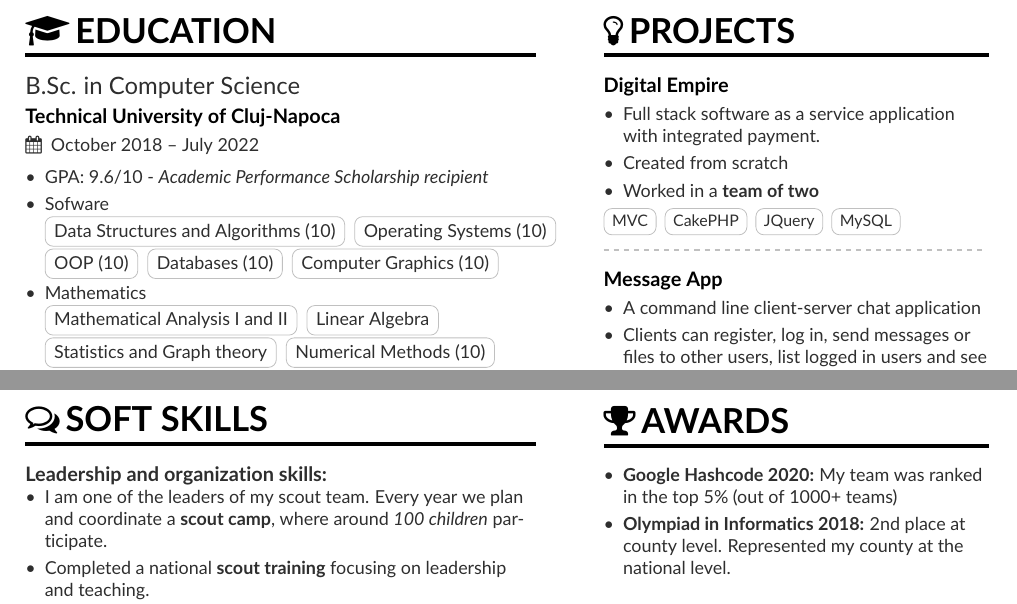
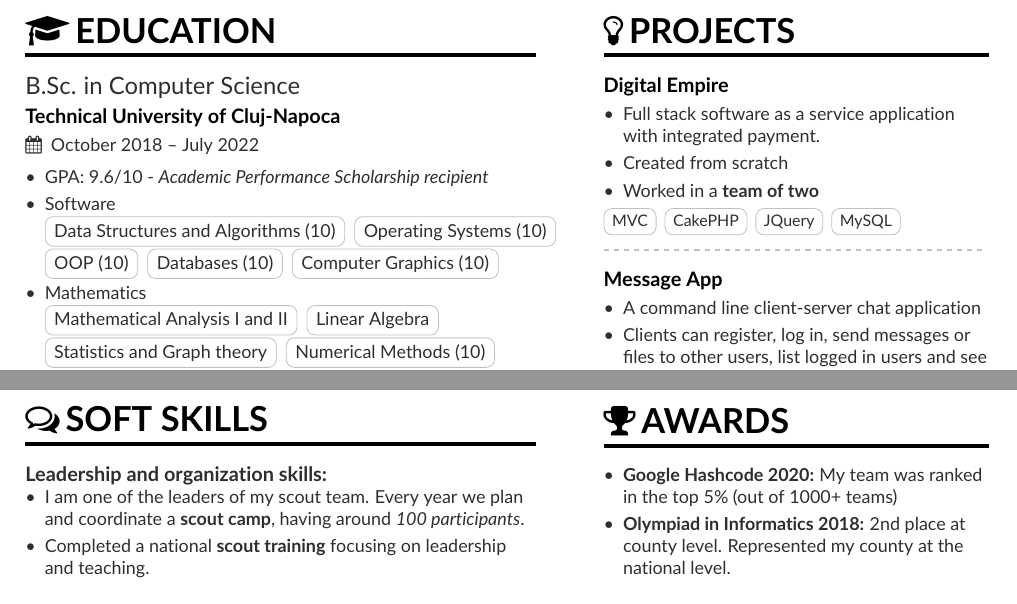
Before and after one commit to katonaaron/resume, a LaTeX CV (src/resume.tex, which reads src/tex/page1.tex, src/tex/page2.tex): two parts of pages 1 and 2 of 2, joined at a grey line, cut so that both start at the same text. Compiled offline with pdfLaTeX.

Commit message:
Minor corrections

```diff
--- a/src/tex/page1.tex
+++ b/src/tex/page1.tex
@@ -12,7 +12,7 @@
 
 \item GPA: 9.6/10 - \textit{Academic Performance Scholarship recipient}
 
-\item Sofware
+\item Software
 
 \smallskip
 
--- a/src/tex/page2.tex
+++ b/src/tex/page2.tex
@@ -3,7 +3,7 @@
 \textbf{Leadership and organization skills:}
 
 \begin{itemize}
-\item I am one of the leaders of my scout team. Every year we plan and coordinate a \textbf{scout camp}, where around \textit{100 children} participate.
+\item I am one of the leaders of my scout team. Every year we plan and coordinate a \textbf{scout camp}, having around \textit{100 participants}.
 
 \item Completed a national \textbf{scout training} focusing on leadership and teaching.
 \end{itemize}
```
Also changed, not shown: resume.pdf.
